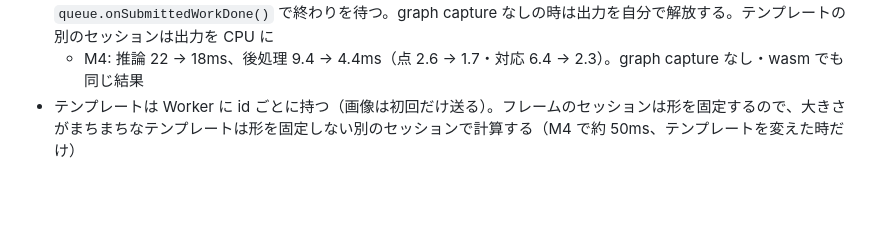
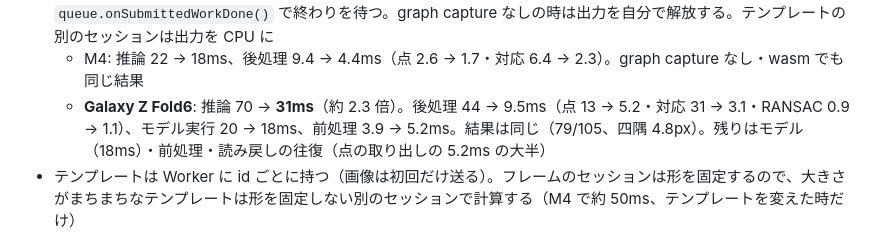
Before and after one commit to YoshiRi/cv-playground, a Markdown page: docs/NOTES.md, the part around the change. Drawn GitHub-style; blank space fills up the shorter version.

Commit message:
NOTES: Fold6 で XFeat の後処理を GPU にした実測（70 → 31ms）
Co-Authored-By: Claude Opus 5.5 <noreply@anthropic.com>
Claude-Session: https://claude.ai/code/session_019d2Q2RAEcFiEkQUyT4icrV

```diff
--- a/docs/NOTES.md
+++ b/docs/NOTES.md
@@ -245,6 +245,7 @@ Galaxy Z Fold6（Brave 153）の連続実行（360×640 の動画）: 1フレー
 - **SIFT・ORB との比較**（同じ cv2.findHomography、3 枚、フレームを 640 に縮めてその中央 40% を変形したテンプレート）: XFeat は 15° 回して 0.8 倍で 3 枚中 2 枚、45°・90°・0.5 倍では全部見つからない（回転に強くなるようには学習されておらず、1 つの大きさでしか点を出さない）。SIFT は全条件で 0.2〜0.6px、ORB は回転には強いが 0.5 倍で全滅。暗くした時は XFeat も SIFT 並み。何も変えない時の誤差の差（XFeat 0.1〜3.3px、SIFT 0.0〜0.1px）は、XFeat の点が整数の画素の位置（画素より細かい位置を出さない）のため。平面の物を探す用途では SIFT が上で、XFeat は連続するフレームどうし（回転・大きさの変化が小さい）の対応を GPU で速く取る用途（ビジュアルオドメトリ）向き
 - **後処理を GPU に（`web/xfeat_gpu.js`、`post.gpu`）**: ONNX の出力を読み戻さず、WGSL で (1) 極大とスコアを画素ごとに計算して候補だけを詰めて書く（640 で 4,000〜9,000 個、1 個 8 バイト。数と一緒に 1 回で読み戻す）→ (2) JS で上位 top_k を選ぶ（同じスコアは行の順）→ (3) 選んだ点で記述子を bicubic で読む → (4) テンプレートの記述子（GPU に 1 回だけ送る）との内積の最大と番号を行・列それぞれで求めて読み戻す。RANSAC は JS。読み戻しは 2.4MB から百 KB 弱に、往復は 2 回。WGSL の round は偶数への丸めなので位置の癖も同じ式で書け、JS の後処理と対応・インライアが同じ（79/105）。読み戻さないと ONNX の実行が GPU に積んだ所で返るので、内訳のために `queue.onSubmittedWorkDone()` で終わりを待つ。graph capture なしの時は出力を自分で解放する。テンプレートの別のセッションは出力を CPU に
   - M4: 推論 22 → 18ms、後処理 9.4 → 4.4ms（点 2.6 → 1.7・対応 6.4 → 2.3）。graph capture なし・wasm でも同じ結果
+  - **Galaxy Z Fold6**: 推論 70 → **31ms**（約 2.3 倍）。後処理 44 → 9.5ms（点 13 → 5.2・対応 31 → 3.1・RANSAC 0.9 → 1.1）、モデル実行 20 → 18ms、前処理 3.9 → 5.2ms。結果は同じ（79/105、四隅 4.8px）。残りはモデル（18ms）・前処理・読み戻しの往復（点の取り出しの 5.2ms の大半）
 - テンプレートは Worker に id ごとに持つ（画像は初回だけ送る）。フレームのセッションは形を固定するので、大きさがまちまちなテンプレートは形を固定しない別のセッションで計算する（M4 で約 50ms、テンプレートを変えた時だけ）
 
 ## Grounding DINO の候補の扱い
```
Also changed, not shown: docs/TODO.md (+2 -2 lines).
